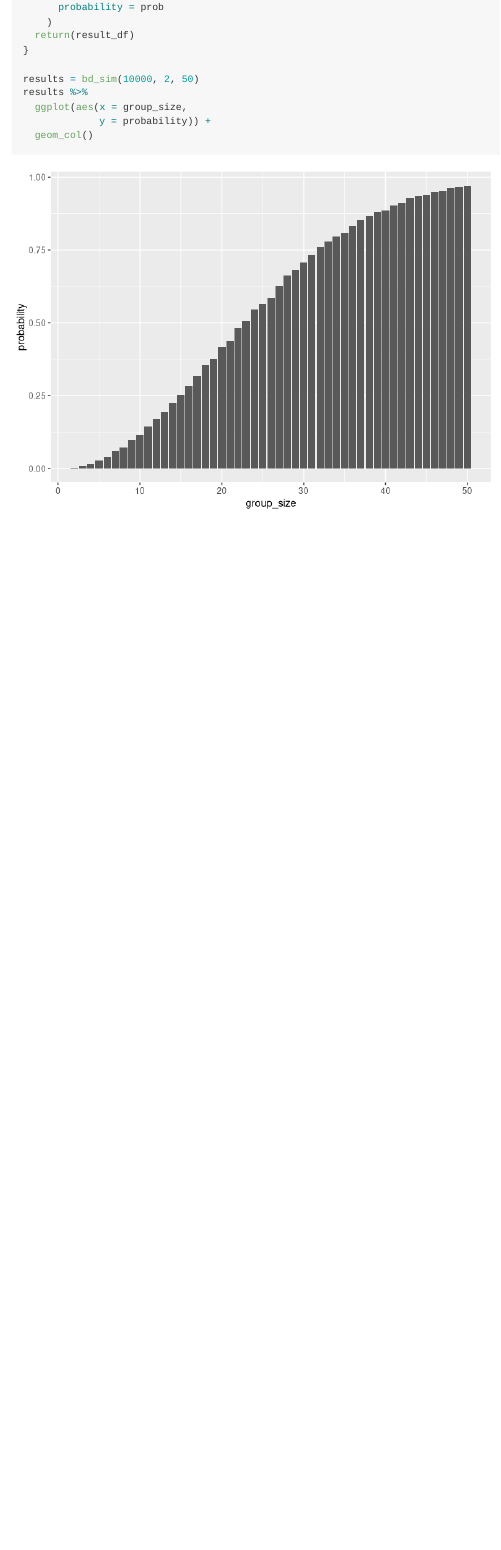
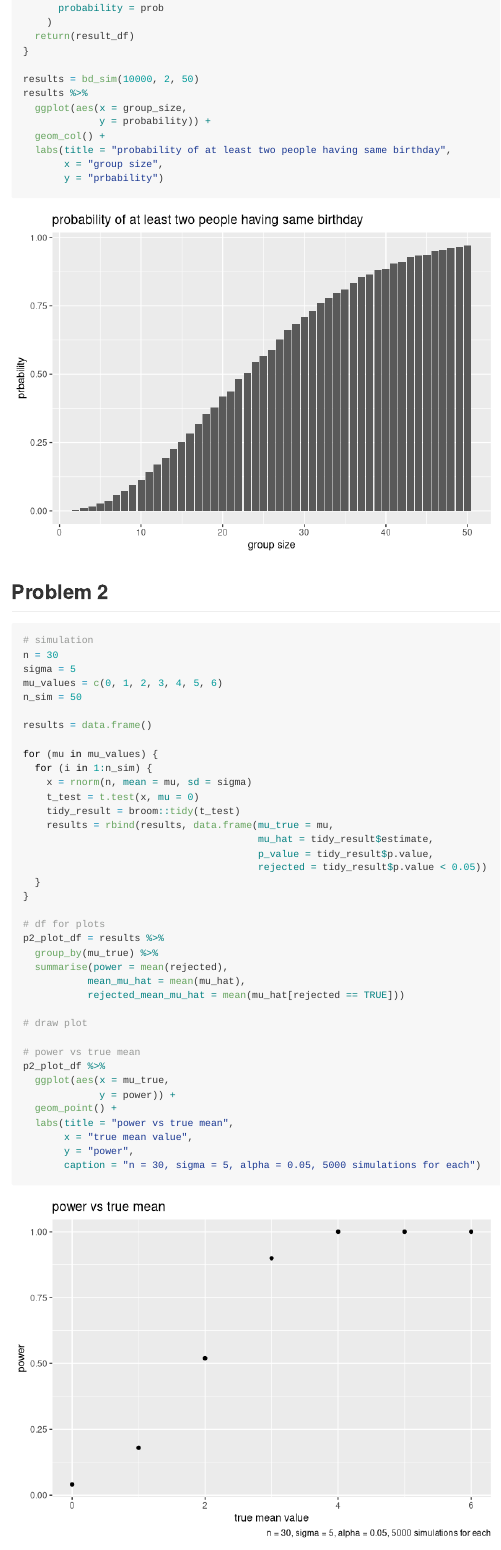
Before and after one commit to PrimeLunchbox/p8105_hw5_yl6109, an R Markdown document (p8105_hw5_yl6109.Rmd): the page in a window 1100 px wide, from 600 px down before the commit and from 670 px down after it, so that both start at the same text. Rendered offline with R 4.5, knitr and Pandoc, with nearby package versions; code that draws random numbers runs with fixed seeds of ours.

Commit message:
problem 2 without answering question * num of simulation need to be reset later

````diff
--- a/p8105_hw5_yl6109.Rmd
+++ b/p8105_hw5_yl6109.Rmd
@@ -43,5 +48,51 @@ results = bd_sim(10000, 2, 50)
 results %>%
   ggplot(aes(x = group_size,
              y = probability)) +
-  geom_col()
+  geom_col() +
+  labs(title = "probability of at least two people having same birthday",
+       x = "group size",
+       y = "prbability")
 ```
+
+
+## Problem 2
+
+```{r}
+# simulation
+n = 30
+sigma = 5
+mu_values = c(0, 1, 2, 3, 4, 5, 6)
+n_sim = 50
+
+results = data.frame()
+
+for (mu in mu_values) {
+  for (i in 1:n_sim) {
+    x = rnorm(n, mean = mu, sd = sigma)
+    t_test = t.test(x, mu = 0)
+    tidy_result = broom::tidy(t_test)
+    results = rbind(results, data.frame(mu_true = mu,
+                                        mu_hat = tidy_result$estimate,
+                                        p_value = tidy_result$p.value,
+                                        rejected = tidy_result$p.value < 0.05))
+  }
+}
+
+# df for plots
+p2_plot_df = results %>%
+  group_by(mu_true) %>%
+  summarise(power = mean(rejected),
+           mean_mu_hat = mean(mu_hat),
+           rejected_mean_mu_hat = mean(mu_hat[rejected == TRUE]))
+
+# draw plot
+
+# power vs true mean
+p2_plot_df %>%
+  ggplot(aes(x = mu_true,
+             y = power)) +
+  geom_point() +
+  labs(title = "power vs true mean",
+       x = "true mean value",
+       y = "power",
+       caption = "n = 30, sigma = 5, alpha = 0.05, 5000 simulations for each")
````
Also changed, not shown: p8105_hw5_yl6109.md, p8105_hw5_yl6109_files/figure-gfm/unnamed-chunk-1-1.png, p8105_hw5_yl6109_files/figure-gfm/unnamed-chunk-2-1.png (added), p8105_hw5_yl6109_files/figure-gfm/unnamed-chunk-2-2.png (added), p8105_hw5_yl6109.Rmd (28 more changed lines).
